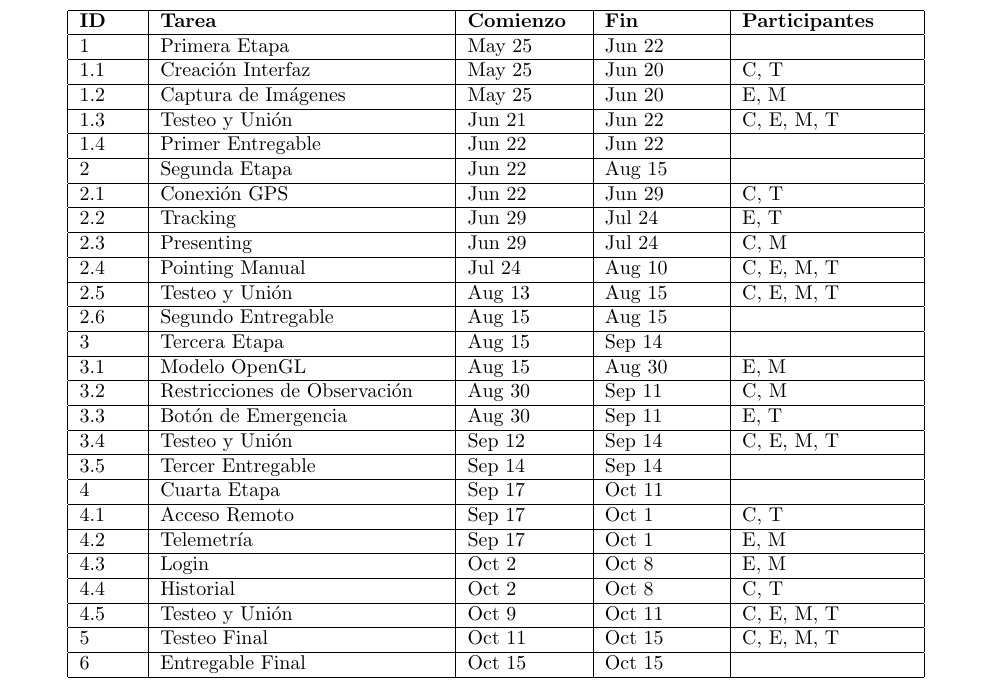
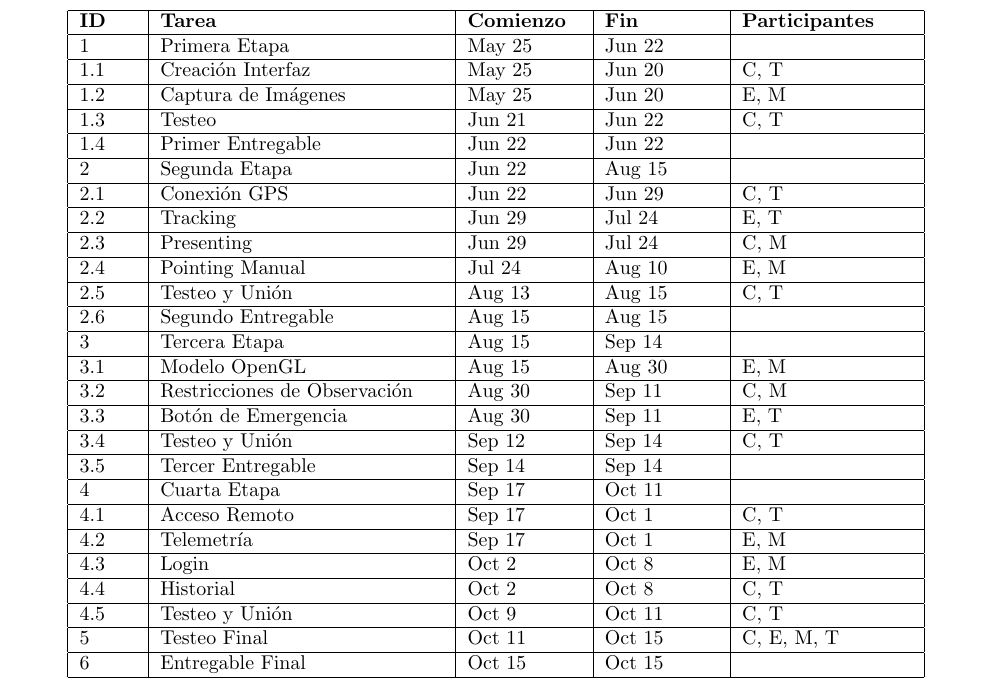
Before and after one commit to javarias/csat, a LaTeX document (Hevelius/docs/plan_proy/plan.tex): part of page 35 of 41, cut so that both start at the same text. Compiled offline with LaTeX, dvips and Ghostscript; the source files are stored in an older character set and shown here as Unicode.

Commit message:
version hiper extra final de todo.
NOS PUSIMOS LA SOGA AL CUELLO SOLITOS!!!!


git-svn-id: https://csrg.inf.utfsm.cl/repos/software/CSAT@128 75a0fe40-ac5b-440f-90d5-6af9f3fbf44f

```diff
--- a/Hevelius/docs/plan_proy/plan.tex
+++ b/Hevelius/docs/plan_proy/plan.tex
@@ -1273,7 +1273,7 @@ Para identificar a los desarrolladores, se usar\'a la siguiente notaci\'on:
 \hline
 1.2 & Captura de Im\'agenes & May 25 & Jun 20 & E, M \\
 \hline
-1.3 & Testeo y Uni\'on & Jun 21 & Jun 22 & C, E, M, T \\
+1.3 & Testeo & Jun 21 & Jun 22 & C, T \\
 \hline
 1.4 & Primer Entregable & Jun 22 & Jun 22 &  \\
 \hline
@@ -1285,9 +1285,9 @@ Para identificar a los desarrolladores, se usar\'a la siguiente notaci\'on:
 \hline
 2.3 & Presenting & Jun 29 & Jul 24 & C, M \\
 \hline
-2.4 & Pointing Manual & Jul 24 & Aug 10 & C, E, M, T \\
+2.4 & Pointing Manual & Jul 24 & Aug 10 & E, M \\
 \hline
-2.5 & Testeo y Uni\'on & Aug 13 & Aug 15 & C, E, M, T \\
+2.5 & Testeo y Uni\'on & Aug 13 & Aug 15 & C, T \\
 \hline
 2.6 & Segundo Entregable & Aug 15 & Aug 15 &  \\
 \hline
@@ -1299,7 +1299,7 @@ Para identificar a los desarrolladores, se usar\'a la siguiente notaci\'on:
 \hline
 3.3 & Bot\'on de Emergencia & Aug 30 & Sep 11 & E, T \\
 \hline
-3.4 & Testeo y Uni\'on & Sep 12 & Sep 14 & C, E, M, T \\
+3.4 & Testeo y Uni\'on & Sep 12 & Sep 14 & C, T \\
 \hline
 3.5 & Tercer Entregable & Sep 14 & Sep 14 &  \\
 \hline
@@ -1313,7 +1313,7 @@ Para identificar a los desarrolladores, se usar\'a la siguiente notaci\'on:
 \hline
 4.4 & Historial & Oct 2 & Oct 8 & C, T \\
 \hline
-4.5 & Testeo y Uni\'on & Oct 9 & Oct 11 & C, E, M, T \\
+4.5 & Testeo y Uni\'on & Oct 9 & Oct 11 & C, T \\
 \hline
 5 & Testeo Final & Oct 11 & Oct 15 & C, E, M, T \\
 \hline
```
Also changed, not shown: Hevelius/docs/plan_proy/Makefile, Hevelius/docs/plan_proy/gantt.pdf, Hevelius/docs/plan_proy/plan.pdf, Hevelius/docs/plan_proy/plan_de_proyecto.pdf, 3 other files.
